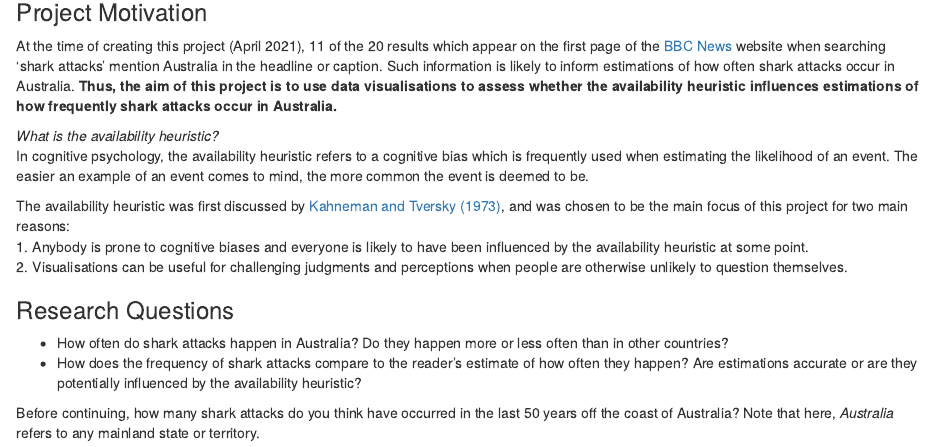
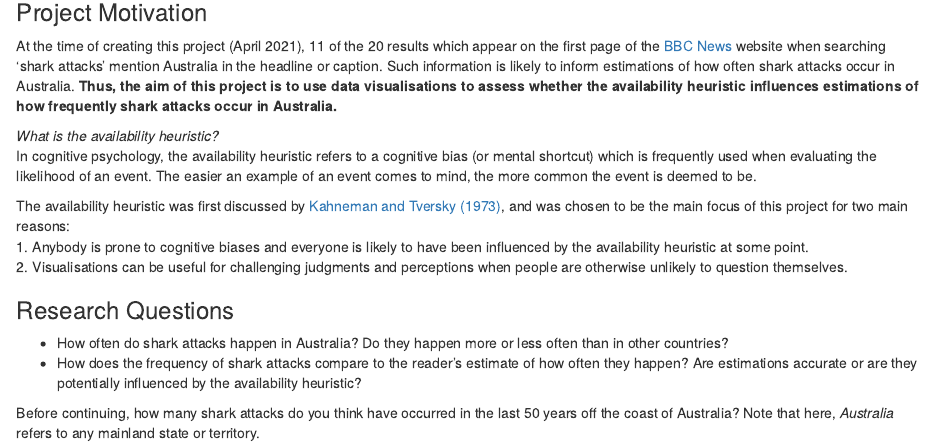
Before and after one commit to maisiehall/psy6422_data_project, an R Markdown document (index.Rmd): the page in a window 1100 px wide, from 360 px down. Rendered offline with R 4.5, knitr and Pandoc, with nearby package versions; some code elsewhere in the file could not run offline; a font, style sheet, LaTeX package, included part or bibliography that could not be used is replaced or left out.

Commit message:
Availability heuristic definition edits

```diff
--- a/index.Rmd
+++ b/index.Rmd
@@ -31,7 +31,7 @@ knitr::include_graphics(here("images", "never_swim_again.jpeg"))
 At the time of creating this project (April 2021), 11 of the 20 results which appear on the first page of the [BBC News](https://www.bbc.co.uk/news) website when searching ‘shark attacks’ mention Australia in the headline or caption. Such information is likely to inform estimations of how often shark attacks occur in Australia. **Thus, the aim of this project is to use data visualisations to assess whether the availability heuristic influences estimations of how frequently shark attacks occur in Australia.**
 
 *What is the availability heuristic?*
-In cognitive psychology, the availability heuristic refers to a cognitive bias which is frequently used when estimating the likelihood of an event. The easier an example of an event comes to mind, the more common the event is deemed to be.
+In cognitive psychology, the availability heuristic refers to a cognitive bias (or mental shortcut) which is frequently used when evaluating the likelihood of an event. The easier an example of an event comes to mind, the more common the event is deemed to be.
 
 The availability heuristic was first discussed by [Kahneman and Tversky (1973)](https://www.sciencedirect.com/science/article/abs/pii/0010028573900339), and was chosen to be the main focus of this project for two main reasons:
 1. Anybody is prone to cognitive biases and everyone is likely to have been influenced by the availability heuristic at some point.
```
